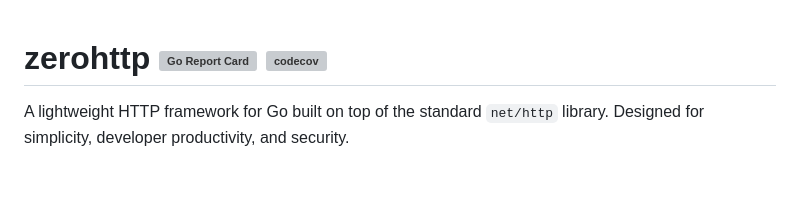
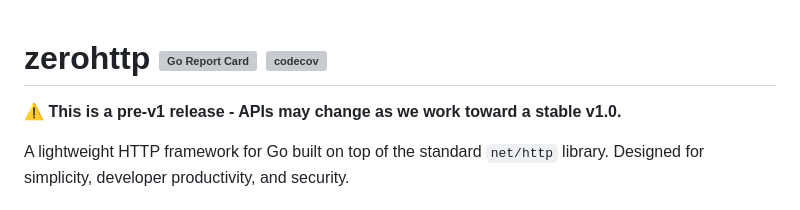
Before and after one commit to alexferl/zerohttp, a Markdown page: README.md, the part around the change. Rendered like a GitHub page; blank space fills up the shorter version; grey boxes are pictures that could not be loaded.

```diff
--- a/README.md
+++ b/README.md
@@ -1,4 +1,6 @@
 # zerohttp [![Go Report Card](https://goreportcard.com/badge/github.com/alexferl/zerohttp)](https://goreportcard.com/report/github.com/alexferl/zerohttp) [![codecov](https://codecov.io/gh/alexferl/zerohttp/branch/master/graph/badge.svg)](https://codecov.io/gh/alexferl/zerohttp)
+
+**⚠️ This is a pre-v1 release - APIs may change as we work toward a stable v1.0.**
 
 A lightweight HTTP framework for Go built on top of the standard `net/http` library. Designed for simplicity, developer productivity, and security.
 
```
